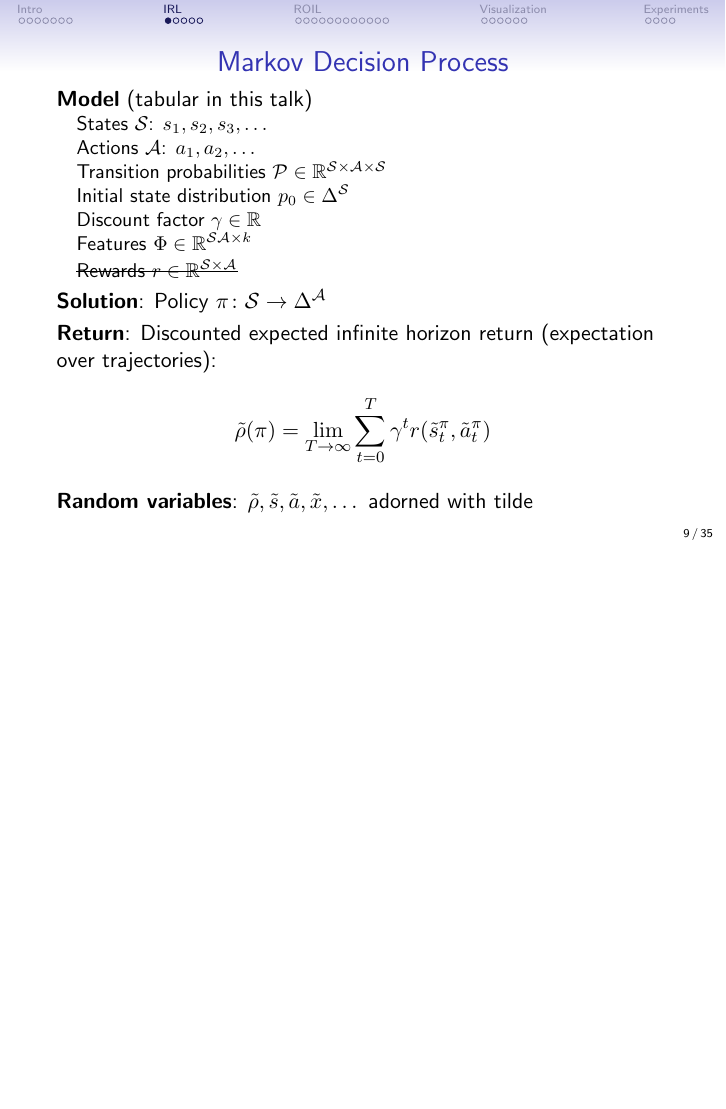
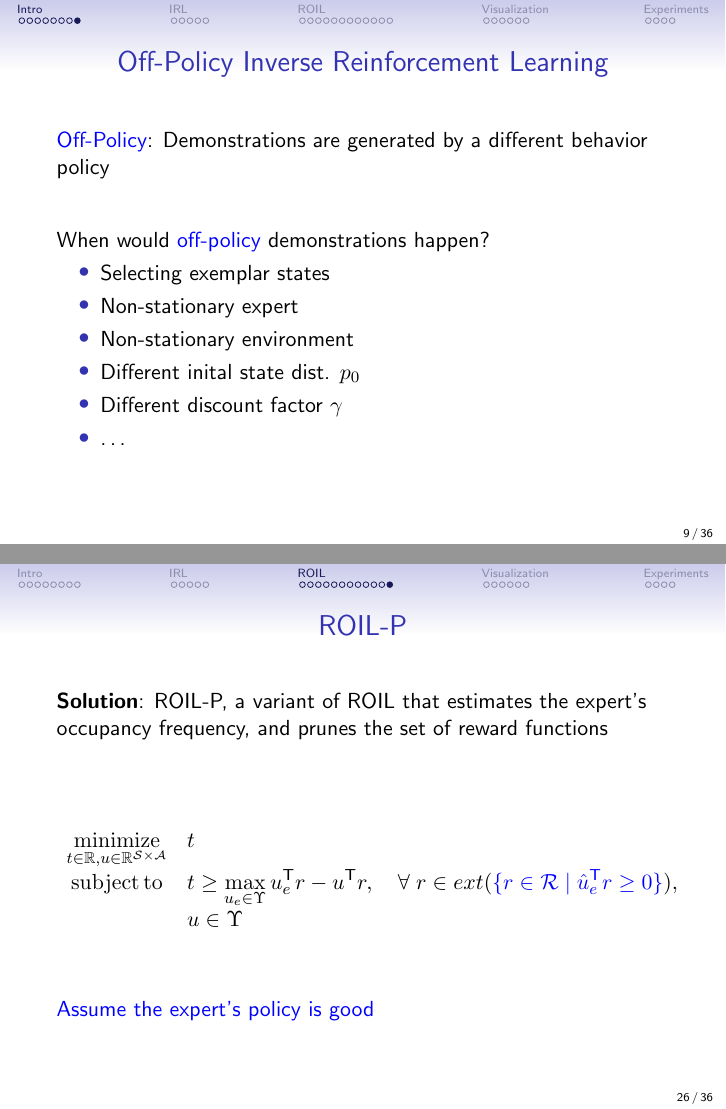
Before and after one commit to GersiD/Presentations, LaTeX slides (pres_roil/main.tex): page 9 of 35 before the commit and pages 9 and 26 of 36 after it, the two joined at a grey line, the shorter picture padded with empty space. Compiled offline with pdfLaTeX.

Commit message:
all the parts are here time to craft the story

```diff
--- a/pres_roil/main.tex
+++ b/pres_roil/main.tex
@@ -147,6 +147,21 @@
 	\end{itemize}
 \end{frame}
 
+\begin{frame}
+	\frametitle{Off-Policy Inverse Reinforcement Learning}
+	\textcolor{blue}{Off-Policy}: Demonstrations are generated by a different behavior policy
+	\vfill
+	When would \textcolor{blue}{off-policy} demonstrations happen?
+	\begin{itemize}
+		\item Selecting exemplar states
+		\item Non-stationary expert
+		\item Non-stationary environment
+		\item Different inital state dist. $p_0$
+		\item Different discount factor $\gamma$
+		\item \ldots
+	\end{itemize}
+\end{frame}
+
 
 
 \section*{IRL}
@@ -518,10 +533,12 @@
 	\[
 	\begin{mprog}
 		\minimize{t \in \Real, u \in \Real^{\mathcal{S} \times \mathcal{A}}} t
-		\stc t \geq \max_{u_e \in \Upsilon} u_e\tr r - u\tr r,\quad \forall \; r \in ext(\textcolor{blue}{\lbrace r \in \mathcal{R} \mid \hat{u}_e\tr r >= 0 \rbrace}),
+		\stc t \geq \max_{u_e \in \Upsilon} u_e\tr r - u\tr r,\quad \forall \; r \in ext(\textcolor{blue}{\lbrace r \in \mathcal{R} \mid \hat{u}_e\tr r \geq 0 \rbrace}),
 			\cs u\in \Upsilon
 	\end{mprog}
 	\]
+	\vfill
+	\textcolor{blue}{Assume the expert's policy is good}
 	% $\small{\Psi(\mathcal{R}) = \lbrace r \in \mathcal{R} \mid \hat{u}_e\tr r >= 0 \rbrace}$
 \end{frame}
 
```
Also changed, not shown: pres_roil/main.tex (4 more changed lines).
